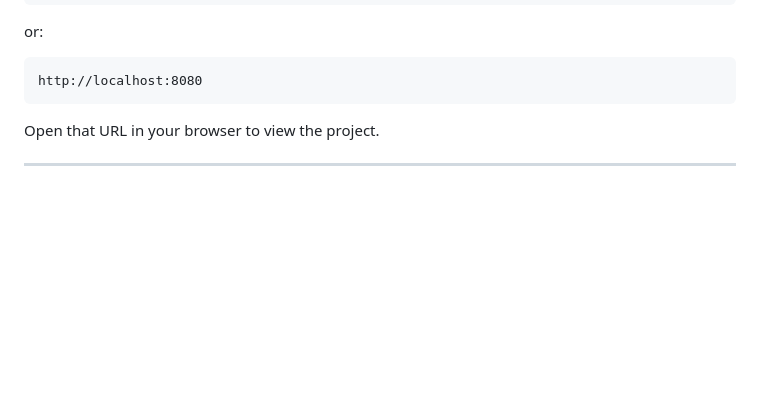
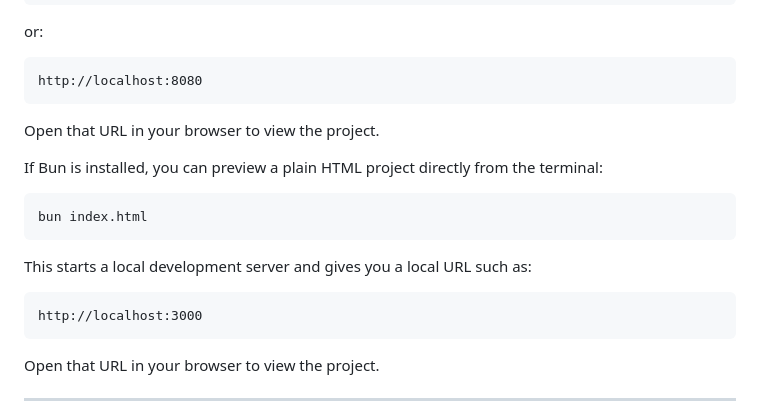
Before and after one commit to techstackspace/the-complete-javascript-course, a Markdown page: README.md, the part around the change. Drawn GitHub-style; blank space fills up the shorter version.

Commit message:
Include Bun preview instructions in README
Added instructions for previewing a plain HTML project using Bun.

````diff
--- a/README.md
+++ b/README.md
@@ -192,6 +192,20 @@ or:
 
 ```text
 http://localhost:8080
+```
+
+Open that URL in your browser to view the project.
+
+If Bun is installed, you can preview a plain HTML project directly from the terminal:
+
+```bash
+bun index.html
+```
+
+This starts a local development server and gives you a local URL such as:
+
+```text
+http://localhost:3000
 ```
 
 Open that URL in your browser to view the project.
````
